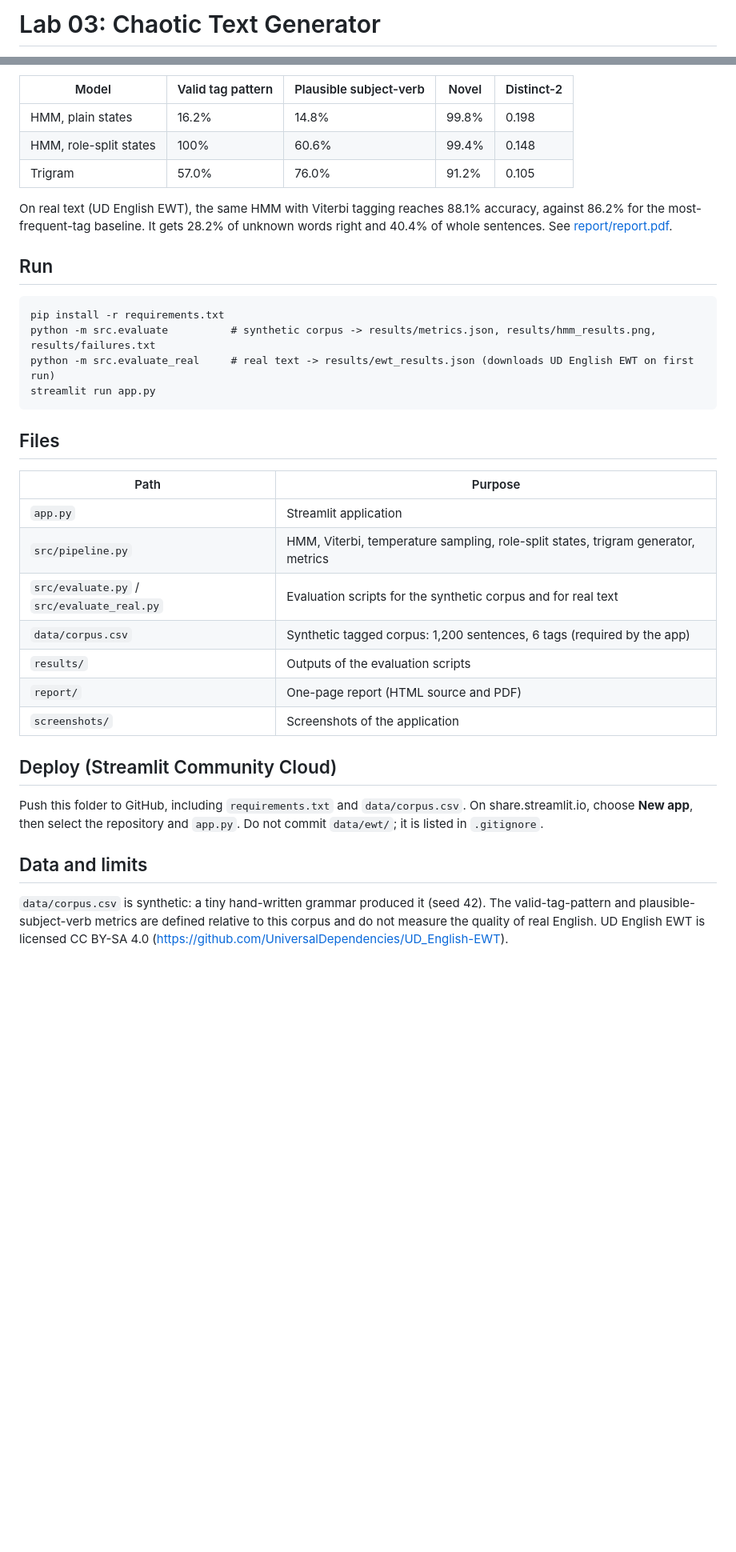
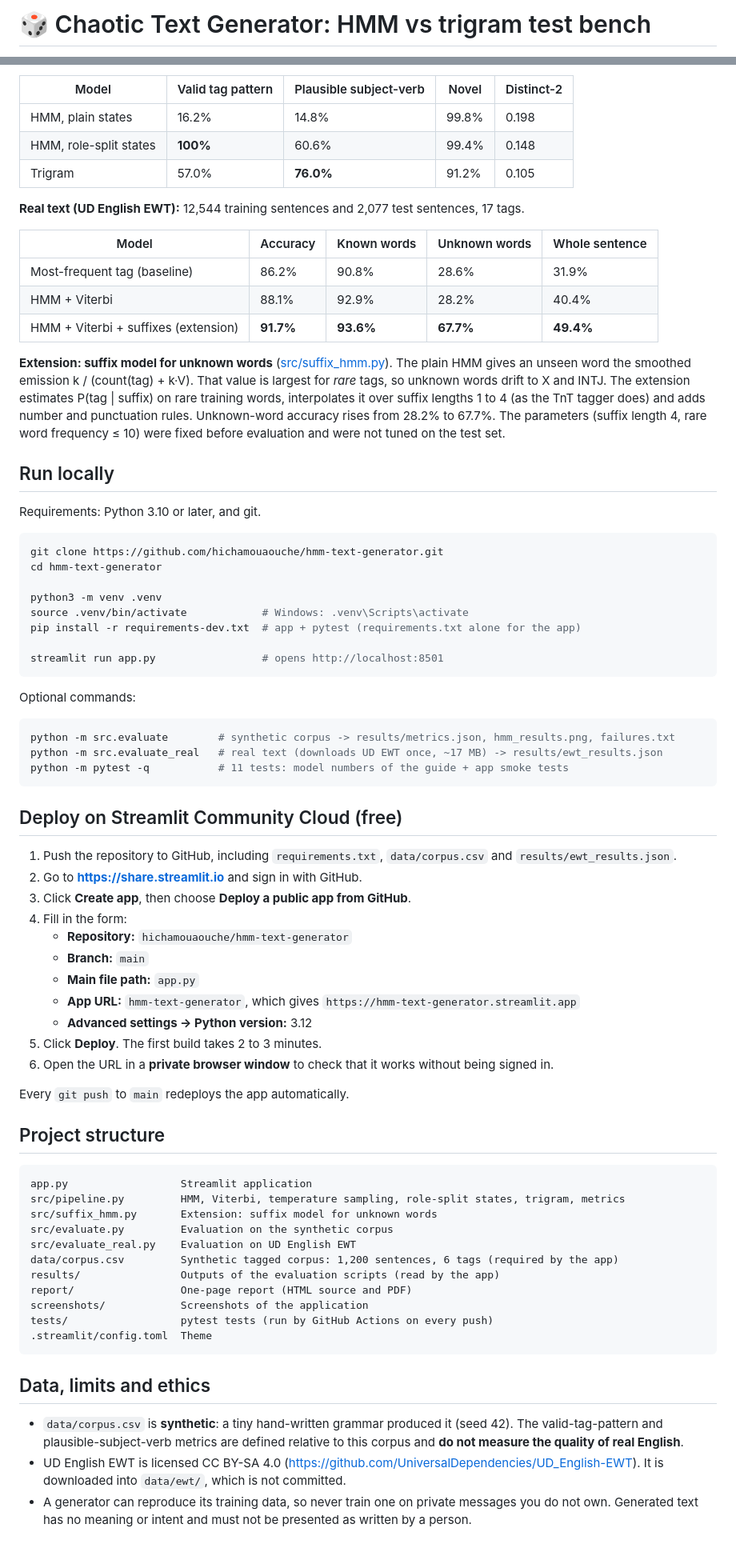
Before and after one commit to hichamouaouche/hmm-text-generator, a Markdown page: README.md, 2 parts joined by grey strips. Shown at 80% size. GitHub-like rendering; blank space fills up the shorter version.

````diff
--- a/README.md
+++ b/README.md
@@ -1,2 +1,2 @@
-# Lab 03: Chaotic Text Generator
+# 🎲 Chaotic Text Generator: HMM vs trigram test bench
 
@@ -20,36 +29,76 @@ A web test bench for text generators. It generates sentences with a part-of-spee
 | Model | Valid tag pattern | Plausible subject-verb | Novel | Distinct-2 |
 |---|---|---|---|---|
 | HMM, plain states | 16.2% | 14.8% | 99.8% | 0.198 |
-| HMM, role-split states | 100% | 60.6% | 99.4% | 0.148 |
-| Trigram | 57.0% | 76.0% | 91.2% | 0.105 |
+| HMM, role-split states | **100%** | 60.6% | 99.4% | 0.148 |
+| Trigram | 57.0% | **76.0%** | 91.2% | 0.105 |
 
-On real text (UD English EWT), the same HMM with Viterbi tagging reaches 88.1% accuracy, against 86.2% for the most-frequent-tag baseline. It gets 28.2% of unknown words right and 40.4% of whole sentences. See [report/report.pdf](report/report.pdf).
+**Real text (UD English EWT):** 12,544 training sentences and 2,077 test sentences, 17 tags.
 
-## Run
+| Model | Accuracy | Known words | Unknown words | Whole sentence |
+|---|---|---|---|---|
+| Most-frequent tag (baseline) | 86.2% | 90.8% | 28.6% | 31.9% |
+| HMM + Viterbi | 88.1% | 92.9% | 28.2% | 40.4% |
+| HMM + Viterbi + suffixes (extension) | **91.7%** | **93.6%** | **67.7%** | **49.4%** |
+
+**Extension: suffix model for unknown words** ([src/suffix_hmm.py](src/suffix_hmm.py)). The plain HMM gives an unseen word the smoothed emission k / (count(tag) + k·V). That value is largest for *rare* tags, so unknown words drift to X and INTJ. The extension estimates P(tag | suffix) on rare training words, interpolates it over suffix lengths 1 to 4 (as the TnT tagger does) and adds number and punctuation rules. Unknown-word accuracy rises from 28.2% to 67.7%. The parameters (suffix length 4, rare word frequency ≤ 10) were fixed before evaluation and were not tuned on the test set.
+
+## Run locally
+
+Requirements: Python 3.10 or later, and git.
+
+```bash
+git clone https://github.com/hichamouaouche/hmm-text-generator.git
+cd hmm-text-generator
+
+python3 -m venv .venv
+source .venv/bin/activate            # Windows: .venv\Scripts\activate
+pip install -r requirements-dev.txt  # app + pytest (requirements.txt alone for the app)
+
+streamlit run app.py                 # opens http://localhost:8501
+```
+
+Optional commands:
+
+```bash
+python -m src.evaluate        # synthetic corpus -> results/metrics.json, hmm_results.png, failures.txt
+python -m src.evaluate_real   # real text (downloads UD EWT once, ~17 MB) -> results/ewt_results.json
+python -m pytest -q           # 11 tests: model numbers of the guide + app smoke tests
+```
+
+## Deploy on Streamlit Community Cloud (free)
+
+1. Push the repository to GitHub, including `requirements.txt`, `data/corpus.csv` and `results/ewt_results.json`.
+2. Go to **https://share.streamlit.io** and sign in with GitHub.
+3. Click **Create app**, then choose **Deploy a public app from GitHub**.
+4. Fill in the form:
+   - **Repository:** `hichamouaouche/hmm-text-generator`
+   - **Branch:** `main`
+   - **Main file path:** `app.py`
+   - **App URL:** `hmm-text-generator`, which gives `https://hmm-text-generator.streamlit.app`
+   - **Advanced settings → Python version:** 3.12
+5. Click **Deploy**. The first build takes 2 to 3 minutes.
+6. Open the URL in a **private browser window** to check that it works without being signed in.
+
+Every `git push` to `main` redeploys the app automatically.
+
+## Project structure
 
 ```
-pip install -r requirements.txt
-python -m src.evaluate          # synthetic corpus -> results/metrics.json, results/hmm_results.png, results/failures.txt
-python -m src.evaluate_real     # real text -> results/ewt_results.json (downloads UD English EWT on first run)
-streamlit run app.py
+app.py                  Streamlit application
+src/pipeline.py         HMM, Viterbi, temperature sampling, role-split states, trigram, metrics
+src/suffix_hmm.py       Extension: suffix model for unknown words
+src/evaluate.py         Evaluation on the synthetic corpus
+src/evaluate_real.py    Evaluation on UD English EWT
+data/corpus.csv         Synthetic tagged corpus: 1,200 sentences, 6 tags (required by the app)
+results/                Outputs of the evaluation scripts (read by the app)
+report/                 One-page report (HTML source and PDF)
+screenshots/            Screenshots of the application
+tests/                  pytest tests (run by GitHub Actions on every push)
+.streamlit/config.toml  Theme
 ```
 
-## Files
+## Data, limits and ethics
 
-| Path | Purpose |
-|---|---|
-| `app.py` | Streamlit application |
-| `src/pipeline.py` | HMM, Viterbi, temperature sampling, role-split states, trigram generator, metrics |
-| `src/evaluate.py` / `src/evaluate_real.py` | Evaluation scripts for the synthetic corpus and for real text |
-| `data/corpus.csv` | Synthetic tagged corpus: 1,200 sentences, 6 tags (required by the app) |
-| `results/` | Outputs of the evaluation scripts |
-| `report/` | One-page report (HTML source and PDF) |
-| `screenshots/` | Screenshots of the application |
-
-## Deploy (Streamlit Community Cloud)
-
-Push this folder to GitHub, including `requirements.txt` and `data/corpus.csv`. On share.streamlit.io, choose **New app**, then select the repository and `app.py`. Do not commit `data/ewt/`; it is listed in `.gitignore`.
-
-## Data and limits
-
-`data/corpus.csv` is synthetic: a tiny hand-written grammar produced it (seed 42). The valid-tag-pattern and plausible-subject-verb metrics are defined relative to this corpus and do not measure the quality of real English. UD English EWT is licensed CC BY-SA 4.0 (https://github.com/UniversalDependencies/UD_English-EWT).
+- `data/corpus.csv` is **synthetic**: a tiny hand-written grammar produced it (seed 42). The valid-tag-pattern and plausible-subject-verb metrics are defined relative to this corpus and **do not measure the quality of real English**.
+- UD English EWT is licensed CC BY-SA 4.0 (https://github.com/UniversalDependencies/UD_English-EWT). It is downloaded into `data/ewt/`, which is not committed.
+- A generator can reproduce its training data, so never train one on private messages you do not own. Generated text has no meaning or intent and must not be presented as written by a person.
````
Also changed, not shown: other parts of README.md (+18 -9 lines), screenshots/01_generate.png, screenshots/02_tagger.png, screenshots/03_compare.png, screenshots/04_real_text.png (added), screenshots/05_inside.png (added), 14 other files.
